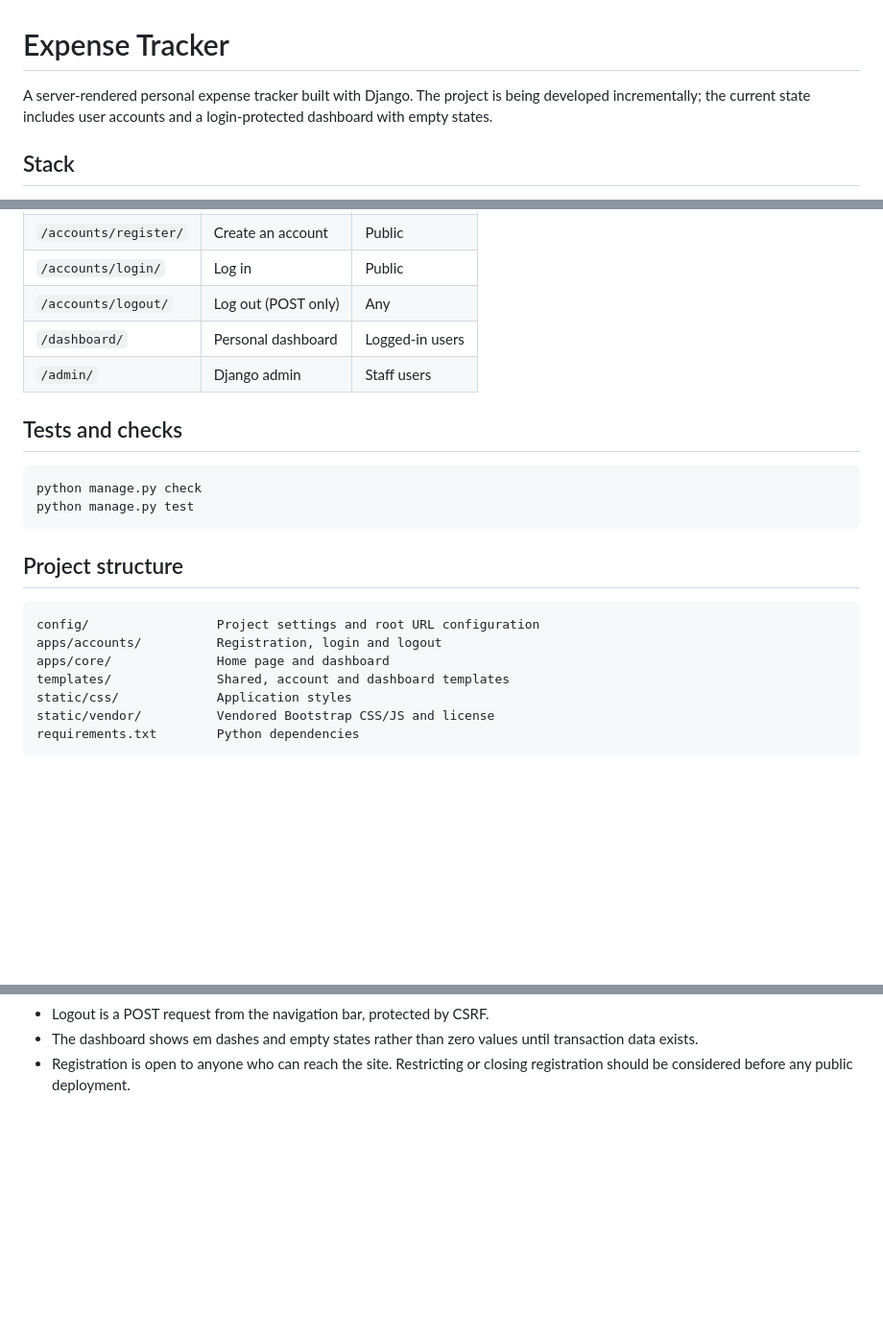
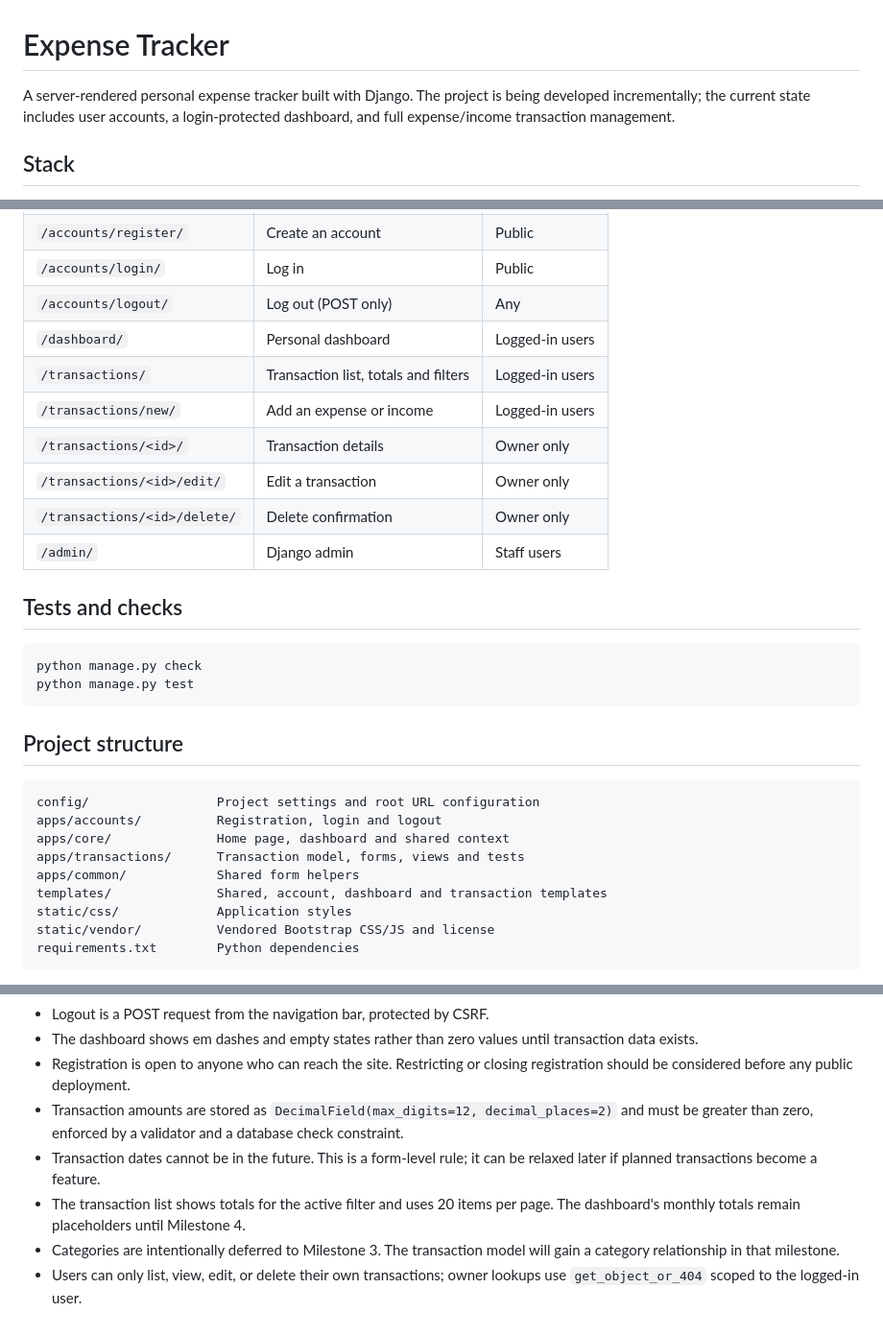
Before and after one commit to suyeshpoudel/expense-tracker, a Markdown page: README.md, 3 parts joined by grey strips. Shown at 96% size. Rendered like a GitHub page; blank space fills up the shorter version.

Commit message:
Document transaction management

````diff
--- a/README.md
+++ b/README.md
@@ -1,8 +1,8 @@
 # Expense Tracker
 
 A server-rendered personal expense tracker built with Django. The project is
-being developed incrementally; the current state includes user accounts and a
-login-protected dashboard with empty states.
+being developed incrementally; the current state includes user accounts, a
+login-protected dashboard, and full expense/income transaction management.
 
 ## Stack
 
@@ -48,6 +48,11 @@ automatically. Export the values in your shell or use your process manager.
 | `/accounts/login/` | Log in | Public |
 | `/accounts/logout/` | Log out (POST only) | Any |
 | `/dashboard/` | Personal dashboard | Logged-in users |
+| `/transactions/` | Transaction list, totals and filters | Logged-in users |
+| `/transactions/new/` | Add an expense or income | Logged-in users |
+| `/transactions/<id>/` | Transaction details | Owner only |
+| `/transactions/<id>/edit/` | Edit a transaction | Owner only |
+| `/transactions/<id>/delete/` | Delete confirmation | Owner only |
 | `/admin/` | Django admin | Staff users |
 
 ## Tests and checks
@@ -62,8 +67,10 @@ python manage.py test
 ```
 config/                 Project settings and root URL configuration
 apps/accounts/          Registration, login and logout
-apps/core/              Home page and dashboard
-templates/              Shared, account and dashboard templates
+apps/core/              Home page, dashboard and shared context
+apps/transactions/      Transaction model, forms, views and tests
+apps/common/            Shared form helpers
+templates/              Shared, account, dashboard and transaction templates
 static/css/             Application styles
 static/vendor/          Vendored Bootstrap CSS/JS and license
 requirements.txt        Python dependencies
@@ -105,3 +112,14 @@ Project conventions:
   transaction data exists.
 - Registration is open to anyone who can reach the site. Restricting or closing
   registration should be considered before any public deployment.
+- Transaction amounts are stored as `DecimalField(max_digits=12,
+  decimal_places=2)` and must be greater than zero, enforced by a validator and
+  a database check constraint.
+- Transaction dates cannot be in the future. This is a form-level rule; it can
+  be relaxed later if planned transactions become a feature.
+- The transaction list shows totals for the active filter and uses 20 items per
+  page. The dashboard's monthly totals remain placeholders until Milestone 4.
+- Categories are intentionally deferred to Milestone 3. The transaction model
+  will gain a category relationship in that milestone.
+- Users can only list, view, edit, or delete their own transactions; owner
+  lookups use `get_object_or_404` scoped to the logged-in user.
````
Also changed, not shown: other parts of README.md (+1 -1 lines).
